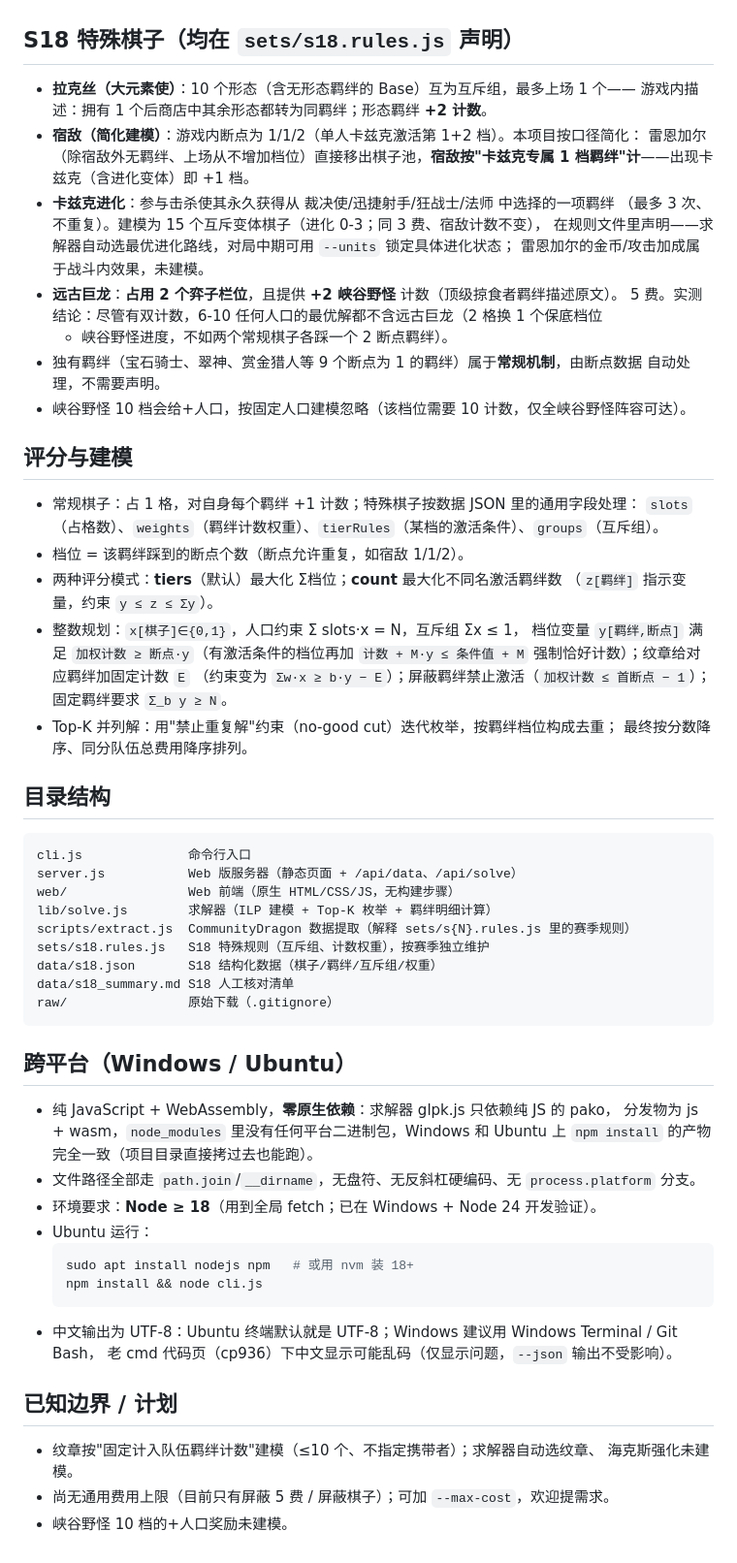
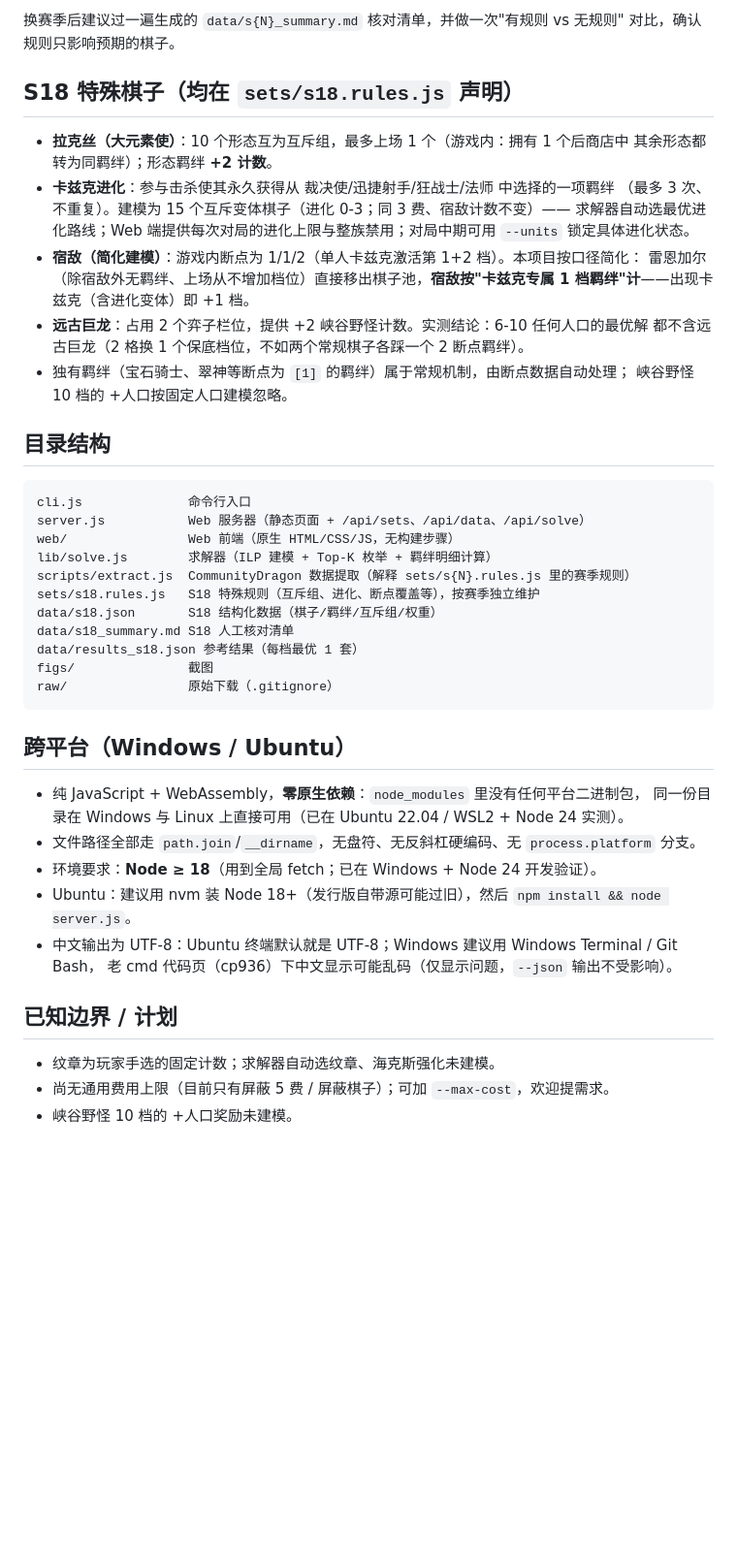
Before and after one commit to legnAray/TFT_Max_Synergies, a Markdown page: README.zh-CN.md, the part around one of its changes. Shown at 97% size. Rendered like a GitHub page; blank space fills up the shorter version.

````diff
--- a/README.zh-CN.md
+++ b/README.zh-CN.md
@@ -61,69 +140,50 @@ node cli.js --set 19
+换赛季后建议过一遍生成的 `data/s{N}_summary.md` 核对清单，并做一次"有规则 vs 无规则"
+对比，确认规则只影响预期的棋子。
 
 ## S18 特殊棋子（均在 `sets/s18.rules.js` 声明）
 
-- **拉克丝（大元素使）**：10 个形态（含无形态羁绊的 Base）互为互斥组，最多上场 1 个——
-  游戏内描述：拥有 1 个后商店中其余形态都转为同羁绊；形态羁绊 **+2 计数**。
+- **拉克丝（大元素使）**：10 个形态互为互斥组，最多上场 1 个（游戏内：拥有 1 个后商店中
+  其余形态都转为同羁绊）；形态羁绊 **+2 计数**。
+- **卡兹克进化**：参与击杀使其永久获得从 裁决使/迅捷射手/狂战士/法师 中选择的一项羁绊
+  （最多 3 次、不重复）。建模为 15 个互斥变体棋子（进化 0-3；同 3 费、宿敌计数不变）——
+  求解器自动选最优进化路线；Web 端提供每次对局的进化上限与整族禁用；对局中期可用
+  `--units` 锁定具体进化状态。
 - **宿敌（简化建模）**：游戏内断点为 1/1/2（单人卡兹克激活第 1+2 档）。本项目按口径简化：
   雷恩加尔（除宿敌外无羁绊、上场从不增加档位）直接移出棋子池，**宿敌按"卡兹克专属
   1 档羁绊"计**——出现卡兹克（含进化变体）即 +1 档。
-- **卡兹克进化**：参与击杀使其永久获得从 裁决使/迅捷射手/狂战士/法师 中选择的一项羁绊
-  （最多 3 次、不重复）。建模为 15 个互斥变体棋子（进化 0-3；同 3 费、宿敌计数不变），
-  在规则文件里声明——求解器自动选最优进化路线，对局中期可用 `--units` 锁定具体进化状态；
-  雷恩加尔的金币/攻击加成属于战斗内效果，未建模。
-- **远古巨龙**：**占用 2 个弈子栏位**，且提供 **+2 峡谷野怪** 计数（顶级掠食者羁绊描述原文）。
-  5 费。实测结论：尽管有双计数，6-10 任何人口的最优解都不含远古巨龙（2 格换 1 个保底档位
-  + 峡谷野怪进度，不如两个常规棋子各踩一个 2 断点羁绊）。
-- 独有羁绊（宝石骑士、翠神、赏金猎人等 9 个断点为 1 的羁绊）属于**常规机制**，由断点数据
-  自动处理，不需要声明。
-- 峡谷野怪 10 档会给+人口，按固定人口建模忽略（该档位需要 10 计数，仅全峡谷野怪阵容可达）。
-
-## 评分与建模
-
-- 常规棋子：占 1 格，对自身每个羁绊 +1 计数；特殊棋子按数据 JSON 里的通用字段处理：
-  `slots`（占格数）、`weights`（羁绊计数权重）、`tierRules`（某档的激活条件）、`groups`（互斥组）。
-- 档位 = 该羁绊踩到的断点个数（断点允许重复，如宿敌 1/1/2）。
-- 两种评分模式：**tiers**（默认）最大化 Σ档位；**count** 最大化不同名激活羁绊数
-  （`z[羁绊]` 指示变量，约束 `y ≤ z ≤ Σy`）。
-- 整数规划：`x[棋子]∈{0,1}`，人口约束 Σ slots·x = N，互斥组 Σx ≤ 1，
-  档位变量 `y[羁绊,断点]` 满足 `加权计数 ≥ 断点·y`（有激活条件的档位再加
-  `计数 + M·y ≤ 条件值 + M` 强制恰好计数）；纹章给对应羁绊加固定计数 `E`
-  （约束变为 `Σw·x ≥ b·y − E`）；屏蔽羁绊禁止激活（`加权计数 ≤ 首断点 − 1`）；
-  固定羁绊要求 `Σ_b y ≥ N`。
-- Top-K 并列解：用"禁止重复解"约束（no-good cut）迭代枚举，按羁绊档位构成去重；
-  最终按分数降序、同分队伍总费用降序排列。
+- **远古巨龙**：占用 2 个弈子栏位，提供 +2 峡谷野怪计数。实测结论：6-10 任何人口的最优解
+  都不含远古巨龙（2 格换 1 个保底档位，不如两个常规棋子各踩一个 2 断点羁绊）。
+- 独有羁绊（宝石骑士、翠神等断点为 `[1]` 的羁绊）属于常规机制，由断点数据自动处理；
+  峡谷野怪 10 档的 +人口按固定人口建模忽略。
 
 ## 目录结构
 
 ```
 cli.js              命令行入口
-server.js           Web 版服务器（静态页面 + /api/data、/api/solve）
+server.js           Web 服务器（静态页面 + /api/sets、/api/data、/api/solve）
 web/                Web 前端（原生 HTML/CSS/JS，无构建步骤）
 lib/solve.js        求解器（ILP 建模 + Top-K 枚举 + 羁绊明细计算）
 scripts/extract.js  CommunityDragon 数据提取（解释 sets/s{N}.rules.js 里的赛季规则）
-sets/s18.rules.js   S18 特殊规则（互斥组、计数权重），按赛季独立维护
+sets/s18.rules.js   S18 特殊规则（互斥组、进化、断点覆盖等），按赛季独立维护
 data/s18.json       S18 结构化数据（棋子/羁绊/互斥组/权重）
 data/s18_summary.md S18 人工核对清单
+data/results_s18.json 参考结果（每档最优 1 套）
+figs/               截图
 raw/                原始下载（.gitignore）
 ```
 
 ## 跨平台（Windows / Ubuntu）
 
-- 纯 JavaScript + WebAssembly，**零原生依赖**：求解器 glpk.js 只依赖纯 JS 的 pako，
-  分发物为 js + wasm，`node_modules` 里没有任何平台二进制包，Windows 和 Ubuntu 上
-  `npm install` 的产物完全一致（项目目录直接拷过去也能跑）。
+- 纯 JavaScript + WebAssembly，**零原生依赖**：`node_modules` 里没有任何平台二进制包，
+  同一份目录在 Windows 与 Linux 上直接可用（已在 Ubuntu 22.04 / WSL2 + Node 24 实测）。
 - 文件路径全部走 `path.join`/`__dirname`，无盘符、无反斜杠硬编码、无 `process.platform` 分支。
 - 环境要求：**Node ≥ 18**（用到全局 fetch；已在 Windows + Node 24 开发验证）。
-- Ubuntu 运行：
-  ```bash
-  sudo apt install nodejs npm   # 或用 nvm 装 18+
-  npm install && node cli.js
-  ```
+- Ubuntu：建议用 nvm 装 Node 18+（发行版自带源可能过旧），然后 `npm install && node server.js`。
 - 中文输出为 UTF-8：Ubuntu 终端默认就是 UTF-8；Windows 建议用 Windows Terminal / Git Bash，
   老 cmd 代码页（cp936）下中文显示可能乱码（仅显示问题，`--json` 输出不受影响）。
 
 ## 已知边界 / 计划
 
-- 纹章按"固定计入队伍羁绊计数"建模（≤10 个、不指定携带者）；求解器自动选纹章、
-  海克斯强化未建模。
+- 纹章为玩家手选的固定计数；求解器自动选纹章、海克斯强化未建模。
 - 尚无通用费用上限（目前只有屏蔽 5 费 / 屏蔽棋子）；可加 `--max-cost`，欢迎提需求。
-- 峡谷野怪 10 档的+人口奖励未建模。
+- 峡谷野怪 10 档的 +人口奖励未建模。
````
Also changed, not shown: other parts of README.zh-CN.md (+114 -35 lines), README.md (+160 -98 lines), figs/fig1.png (added).
